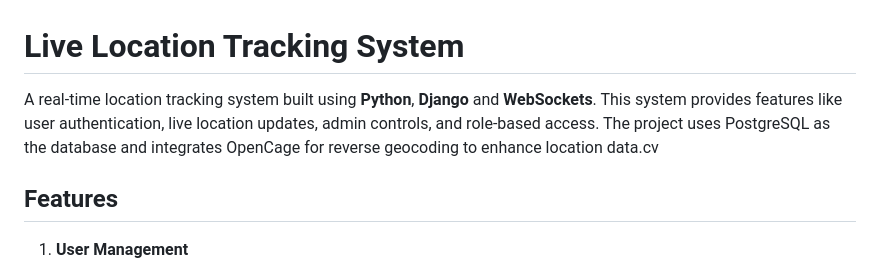
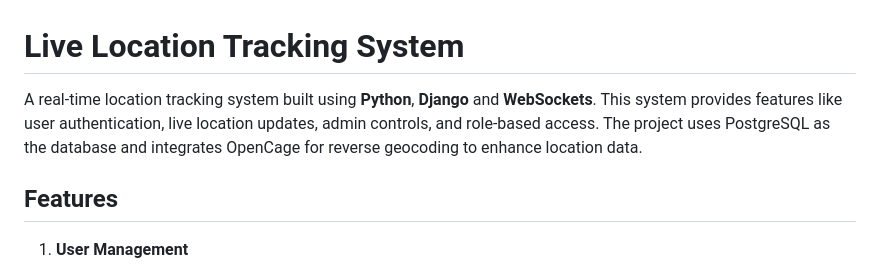
Before and after one commit to sanskratipatel/gps_tracking, a Markdown page: README.md, the part around the change. GitHub-like rendering.

```diff
--- a/README.md
+++ b/README.md
@@ -1,6 +1,6 @@
 # **Live Location Tracking System**
 
-A real-time location tracking system built using **Python**, **Django** and **WebSockets**. This system provides features like user authentication, live location updates, admin controls, and role-based access. The project uses PostgreSQL as the database and integrates OpenCage for reverse geocoding to enhance location data.cv
+A real-time location tracking system built using **Python**, **Django** and **WebSockets**. This system provides features like user authentication, live location updates, admin controls, and role-based access. The project uses PostgreSQL as the database and integrates OpenCage for reverse geocoding to enhance location data.
 
 
 ## **Features**
```
